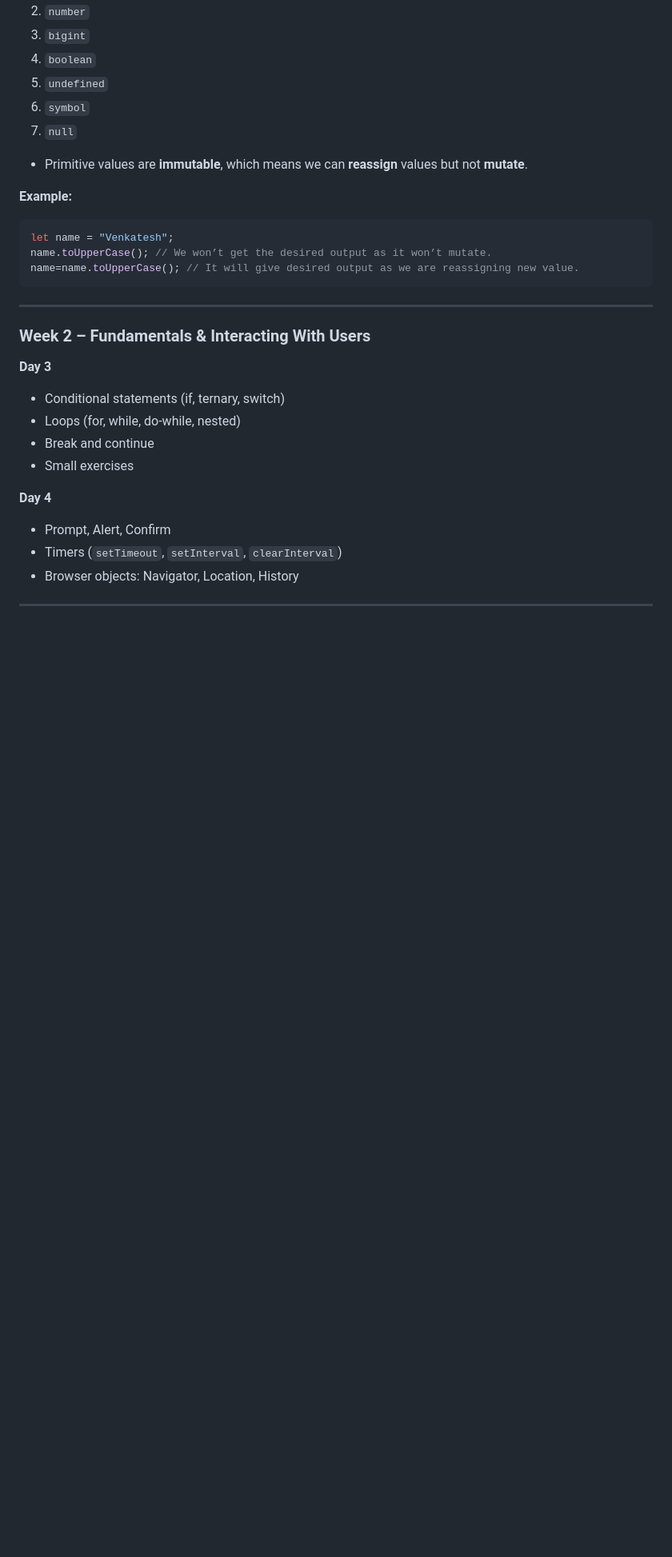
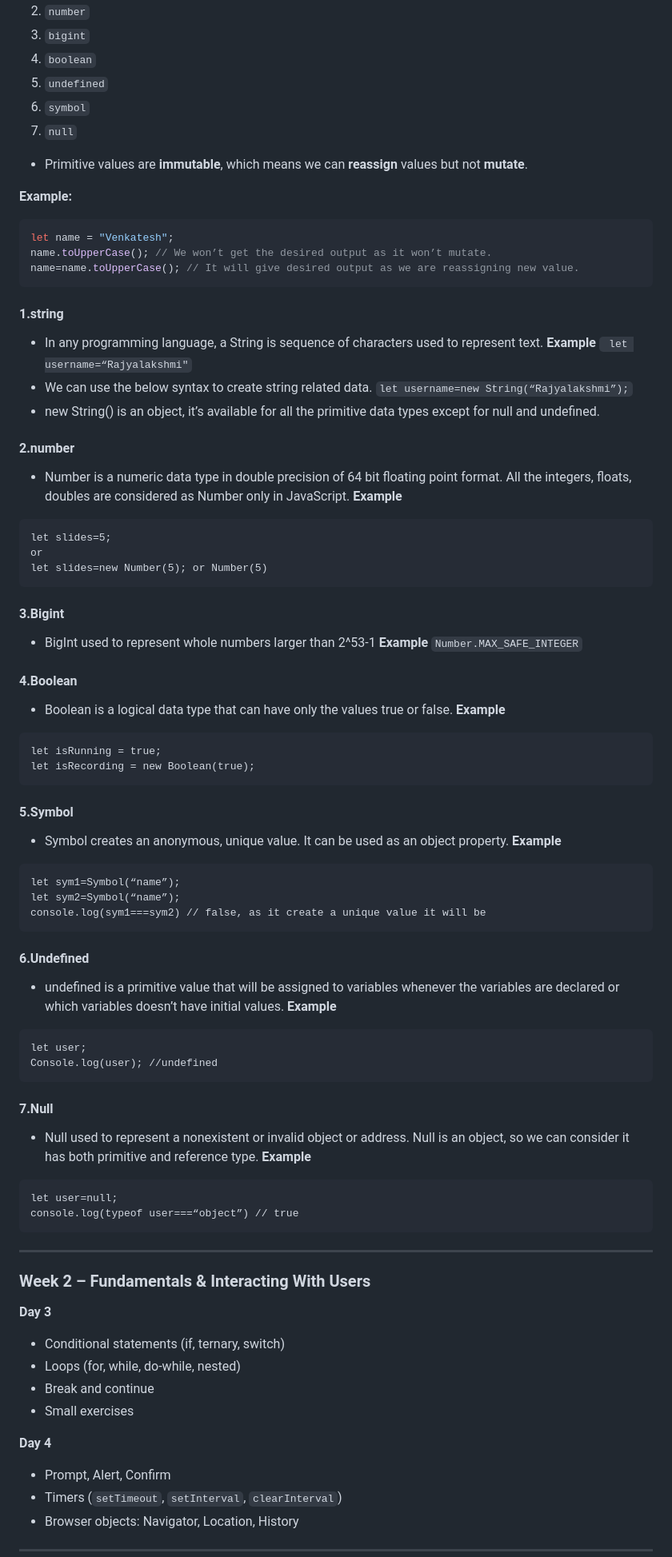
Before and after one commit to Venkatesh-Koneti/complete-javascript, a Markdown page: README.md, the part around the change. Shown at 80% size. Rendered like a GitHub page; blank space fills up the shorter version.

Commit message:
datatypes

````diff
--- a/README.md
+++ b/README.md
@@ -170,6 +170,62 @@ let name = "Venkatesh";
 name.toUpperCase(); // We won’t get the desired output as it won’t mutate.
 name=name.toUpperCase(); // It will give desired output as we are reassigning new value.
 ```
+
+#### 1.string
+- In any programming language, a String is sequence of characters used to represent text.
+**Example**
+``` let username=“Rajyalakshmi"```
+- We can use the below syntax to create string related data.
+```let username=new String(“Rajyalakshmi”);```
+- new String() is an object, it’s available for all the primitive data types except for null and undefined.
+
+#### 2.number
+- Number is a numeric data type in double precision of 64 bit floating point format. All the integers, floats, doubles are considered as Number only in JavaScript.
+**Example**
+```
+let slides=5;
+or
+let slides=new Number(5); or Number(5)
+```
+
+#### 3.Bigint
+- BigInt used to represent whole numbers larger than 2^53-1
+**Example**
+```Number.MAX_SAFE_INTEGER```
+
+#### 4.Boolean
+- Boolean is a logical data type that can have only the values true or false.
+**Example**
+```
+let isRunning = true;
+let isRecording = new Boolean(true);
+```
+
+#### 5.Symbol
+- Symbol creates an anonymous, unique value. It can be used as an object property.
+**Example**
+```
+let sym1=Symbol(“name”);
+let sym2=Symbol(“name”);
+console.log(sym1===sym2) // false, as it create a unique value it will be
+```
+
+#### 6.Undefined
+- undefined is a primitive value that will be assigned to variables whenever the variables are declared or which variables doesn’t have initial values.
+**Example**
+```
+let user;
+Console.log(user); //undefined
+```
+
+#### 7.Null
+- Null used to represent a nonexistent or invalid object or address. Null is an object, so we can consider it has both primitive and reference type.
+**Example**
+```
+let user=null;
+console.log(typeof user===“object”) // true
+```
+
 ---
 
 ### Week 2 – Fundamentals & Interacting With Users
````
